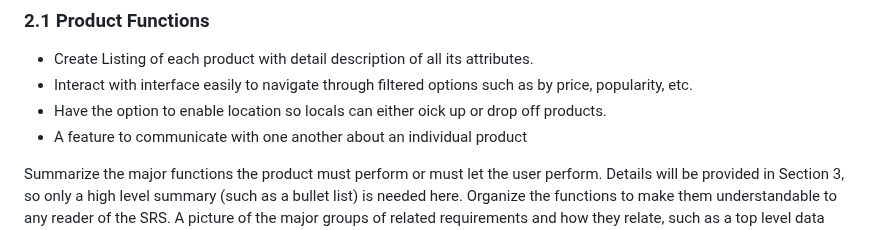
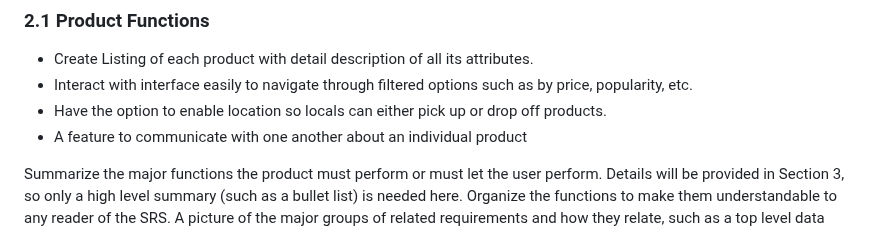
Before and after one commit to yera888/IY-Team7, a Markdown page: doc/E-COM SRS.md, the part around the change. Drawn GitHub-style.

Commit message:
Updated SRS
fixed some spelling

```diff
--- a/doc/E-COM SRS.md
+++ b/doc/E-COM SRS.md
@@ -79,7 +79,7 @@ EdotCOM will be used by people who shop online often, are fashion savvy, and eco
 
 * Create Listing of each product with detail description of all its attributes.
 * Interact with interface easily to navigate through filtered options such as by price, popularity, etc.
-* Have the option to enable location so locals can either oick up or drop off products.
+* Have the option to enable location so locals can either pick up or drop off products.
 * A feature to communicate with one another about an individual product
 
 Summarize the major functions the product must perform or must let the user perform. Details will be provided in Section 3, so only a high level summary (such as a bullet list) is needed here. Organize the functions to make them understandable to any reader of the SRS. A picture of the major groups of related requirements and how they relate, such as a top level data flow diagram or object class diagram, is often effective.
```
